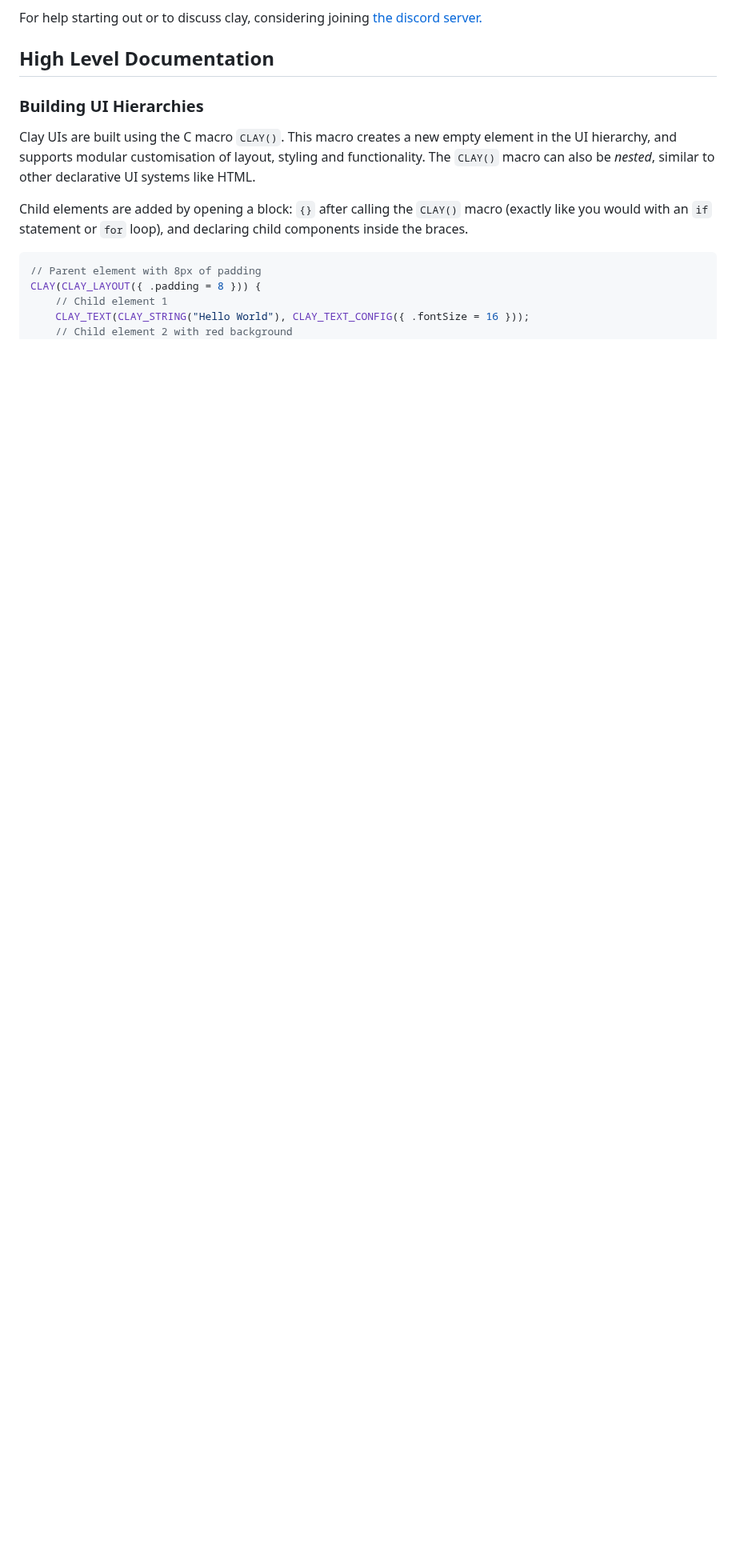
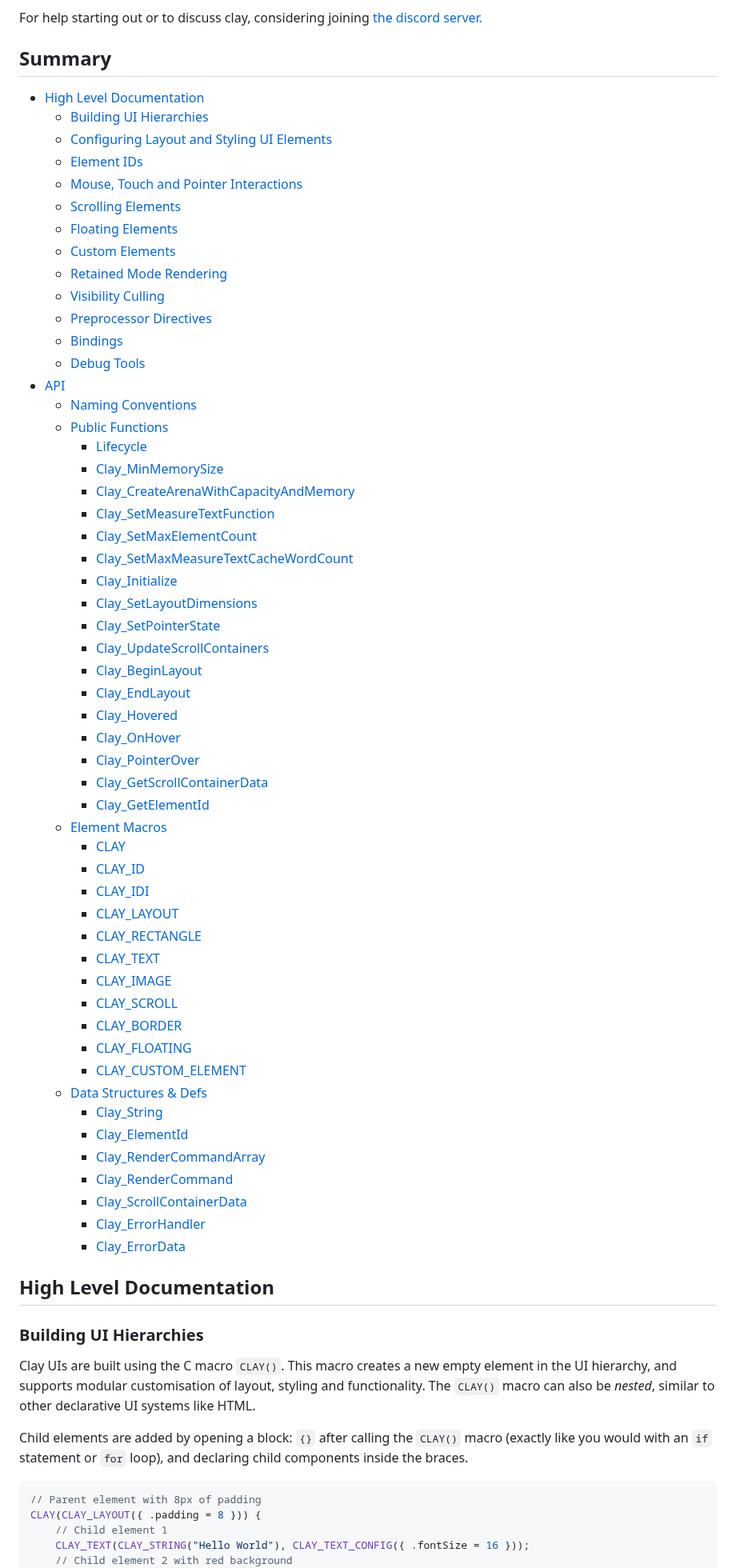
Before and after one commit to nicbarker/clay, a Markdown page: README.md, the part around one of its changes. Shown at 80% size. Rendered like a GitHub page; blank space fills up the shorter version.

Commit message:
[Documentation] Summary & Readability improvement (#125)

```diff
--- a/README.md
+++ b/README.md
@@ -150,6 +150,62 @@ In summary, the general order of steps is:
 7. Render the results using the outputted [Clay_RenderCommandArray](#clay_rendercommandarray)
 
 For help starting out or to discuss clay, considering joining [the discord server.](https://discord.gg/b4FTWkxdvT)
+
+## Summary
+
+- [High Level Documentation](#high-level-documentation)
+  - [Building UI Hierarchies](#building-ui-hierarchies)
+  - [Configuring Layout and Styling UI Elements](#configuring-layout-and-styling-ui-elements)
+  - [Element IDs](#element-ids)
+  - [Mouse, Touch and Pointer Interactions](#mouse-touch-and-pointer-interactions)
+  - [Scrolling Elements](#scrolling-elements)
+  - [Floating Elements](#floating-elements-absolute-positioning)
+  - [Custom Elements](#laying-out-your-own-custom-elements)
+  - [Retained Mode Rendering](#retained-mode-rendering)
+  - [Visibility Culling](#visibility-culling)
+  - [Preprocessor Directives](#preprocessor-directives)
+  - [Bindings](#bindings-for-non-c)
+  - [Debug Tools](#debug-tools)
+- [API](#api)
+  - [Naming Conventions](#naming-conventions)
+  - [Public Functions](#public-functions)
+    - [Lifecycle](#lifecycle-for-public-functions)
+    - [Clay_MinMemorySize](#clay_minmemorysize)
+    - [Clay_CreateArenaWithCapacityAndMemory](#clay_createarenawithcapacityandmemory)
+    - [Clay_SetMeasureTextFunction](#clay_setmeasuretextfunction)
+    - [Clay_SetMaxElementCount](clay_setmaxelementcount)
+    - [Clay_SetMaxMeasureTextCacheWordCount](#clay_setmaxmeasuretextcachewordcount)
+    - [Clay_Initialize](#clay_initialize)
+    - [Clay_SetLayoutDimensions](#clay_setlayoutdimensions)
+    - [Clay_SetPointerState](#clay_setpointerstate)
+    - [Clay_UpdateScrollContainers](#clay_updatescrollcontainers)
+    - [Clay_BeginLayout](#clay_beginlayout)
+    - [Clay_EndLayout](#clay_endlayout)
+    - [Clay_Hovered](#clay_hovered)
+    - [Clay_OnHover](#clay_onhover)
+    - [Clay_PointerOver](#clay_pointerover)
+    - [Clay_GetScrollContainerData](#clay_getscrollcontainerdata)
+    - [Clay_GetElementId](#clay_getelementid)
+  - [Element Macros](#element-macros)
+    - [CLAY](#clay-1)
+    - [CLAY_ID](#clay_id)
+    - [CLAY_IDI](#clay_idi)
+    - [CLAY_LAYOUT](#clay_layout)
+    - [CLAY_RECTANGLE](#clay_rectangle)
+    - [CLAY_TEXT](#clay_text)
+    - [CLAY_IMAGE](#clay_image)
+    - [CLAY_SCROLL](#clay_scroll)
+    - [CLAY_BORDER](#clay_border)
+    - [CLAY_FLOATING](#clay_floating)
+    - [CLAY_CUSTOM_ELEMENT](#clay_custom_element)
+  - [Data Structures & Defs](data-structures--definitions)
+    - [Clay_String](#clay_string)
+    - [Clay_ElementId](#clay_elementid)
+    - [Clay_RenderCommandArray](#clay_rendercommandarray)
+    - [Clay_RenderCommand](#clay_rendercommand)
+    - [Clay_ScrollContainerData](#clay_scrollcontainerdata)
+    - [Clay_ErrorHandler](#clay_errorhandler)
+    - [Clay_ErrorData](#clay_errordata)
 
 ## High Level Documentation
 
```
Also changed, not shown: other parts of README.md (+59 -0 lines).
